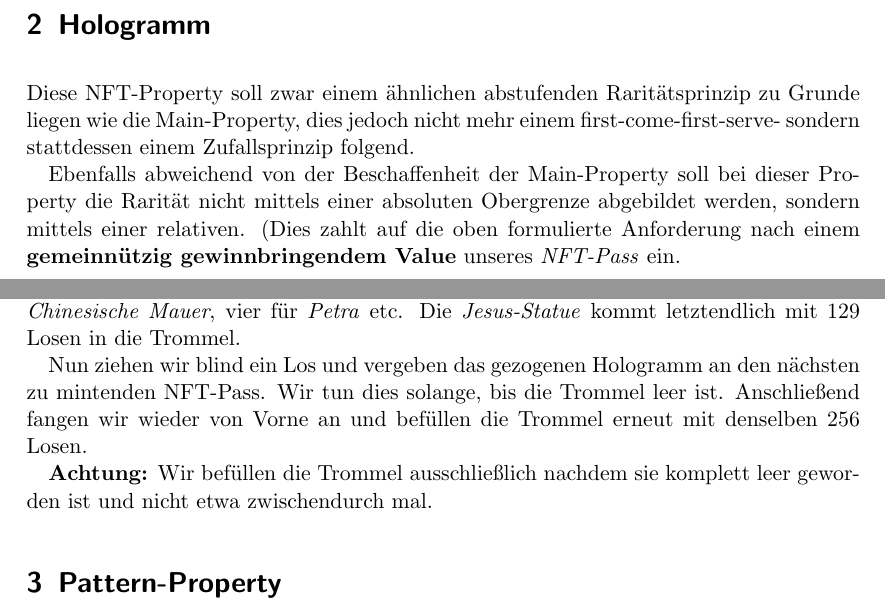
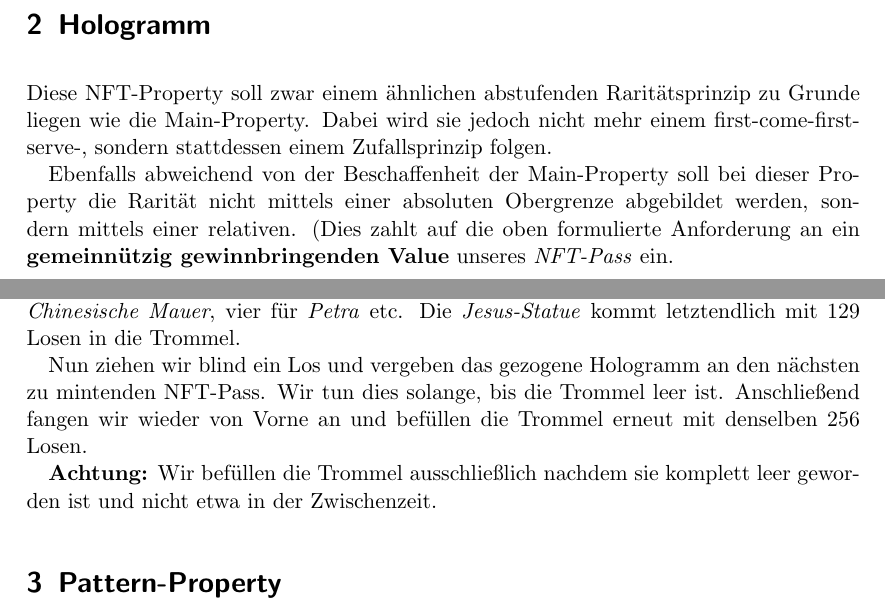
Before and after one commit to WunderPass/White-Paper, a LaTeX document (nft.tex, which reads [06][NFT-Pass]/[NFT-Pass][Konzept][Wunder].tex): two parts of pages 4 and 7 of 17, joined at a grey line, cut so that both start at the same text. Compiled offline with pdfLaTeX.

Commit message:
small spelling and grammar fixes

```diff
--- a/[06][NFT-Pass]/[NFT-Pass][Konzept][Wunder].tex
+++ b/[06][NFT-Pass]/[NFT-Pass][Konzept][Wunder].tex
@@ -1,8 +1,8 @@
 % !TEX root = paper.tex
 
-Diese NFT-Property soll zwar einem ähnlichen abstufenden Raritätsprinzip zu Grunde liegen wie die Main-Property, dies jedoch nicht mehr einem first-come-first-serve- sondern stattdessen einem Zufallsprinzip folgend.
+Diese NFT-Property soll zwar einem ähnlichen abstufenden Raritätsprinzip zu Grunde liegen wie die Main-Property. Dabei wird sie jedoch nicht mehr einem first-come-first-serve-, sondern stattdessen einem Zufallsprinzip folgen.
 
-Ebenfalls abweichend von der Beschaffenheit der Main-Property soll bei dieser Pro\-perty die Rarität nicht mittels einer absoluten Obergrenze abgebildet werden, sondern mittels einer relativen. (Dies zahlt auf die oben formulierte Anforderung nach einem \textbf{gemeinnützig gewinnbringendem Value} unseres \textit{NFT-Pass} ein.
+Ebenfalls abweichend von der Beschaffenheit der Main-Property soll bei dieser Pro\-perty die Rarität nicht mittels einer absoluten Obergrenze abgebildet werden, sondern mittels einer relativen. (Dies zahlt auf die oben formulierte Anforderung an ein \textbf{gemeinnützig gewinnbringenden Value} unseres \textit{NFT-Pass} ein.
 
 \vspace{0.3cm}
 
@@ -103,8 +103,8 @@ Was hier so kompliziert klingt, lässt sich aber super simpel veranschaulichen:
 
 Die \textit{Verlosung} der Wunder erfolgt in einem periodischen 256er-Turnus ($256 = 2^{n}$ mit $n=8$ für die acht bereitgestellten Hologramme). Nach jedem 256. geminteten Pass schmeißt man 256 Lose in eine Lostrommel: Ein Los für die \textit{Pyramiden}, zwei für die \textit{Chinesische Mauer}, vier für \textit{Petra} etc. Die \textit{Jesus-Statue} kommt letztendlich mit 129 Losen in die Trommel.
 
-Nun ziehen wir blind ein Los und vergeben das gezogenen Hologramm an den nächsten zu mintenden NFT-Pass. Wir tun dies solange, bis die Trommel leer ist. Anschließend fangen wir wieder von Vorne an und befüllen die Trommel erneut mit denselben 256 Losen.
+Nun ziehen wir blind ein Los und vergeben das gezogene Hologramm an den nächsten zu mintenden NFT-Pass. Wir tun dies solange, bis die Trommel leer ist. Anschließend fangen wir wieder von Vorne an und befüllen die Trommel erneut mit denselben 256 Losen.
 
-\textbf{Achtung:} Wir befüllen die Trommel ausschließlich nachdem sie komplett leer geworden ist und nicht etwa zwischendurch mal.
+\textbf{Achtung:} Wir befüllen die Trommel ausschließlich nachdem sie komplett leer geworden ist und nicht etwa in der Zwischenzeit.
 
 \vspace{0.3cm}
```
